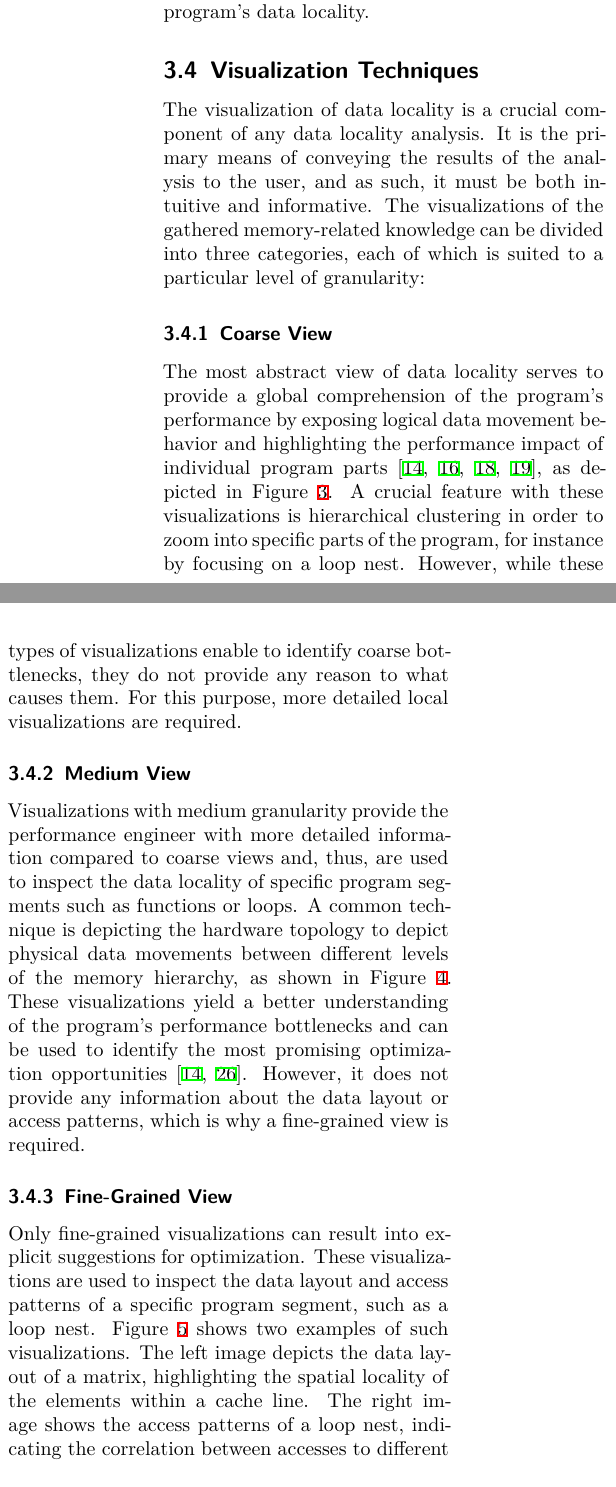
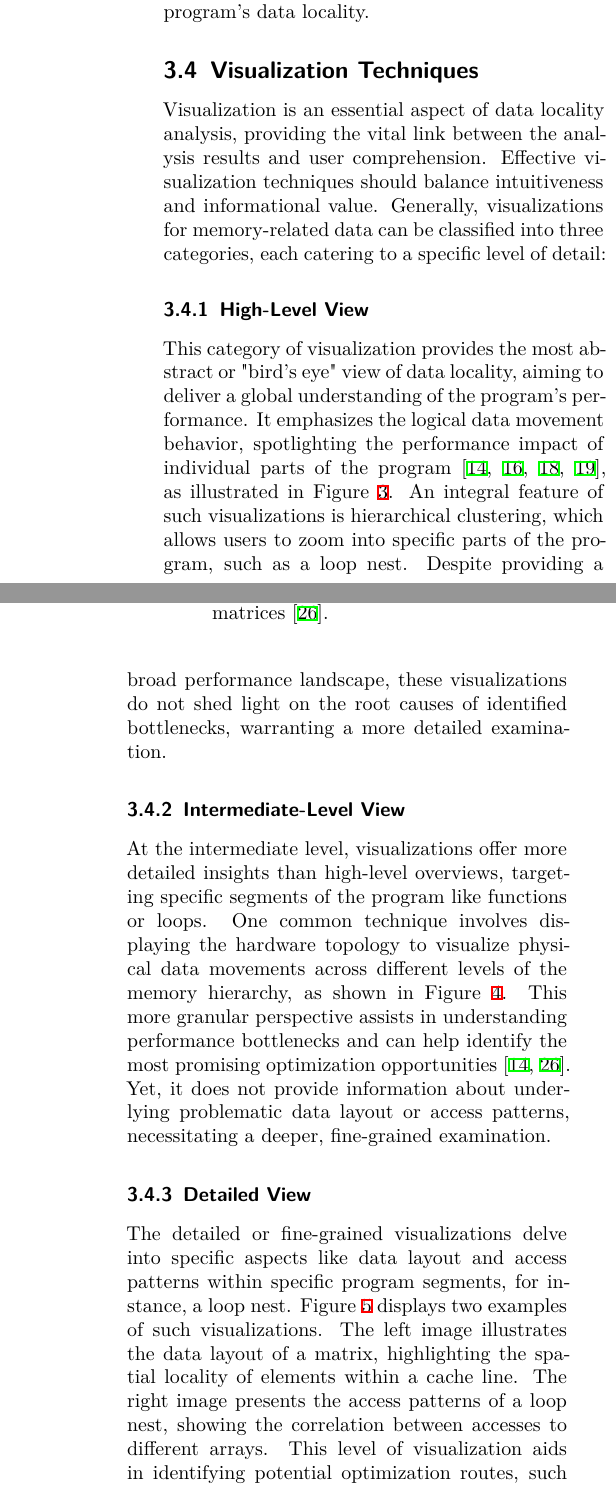
Before and after one commit to CodingTil/2023---Seminar, a LaTeX thesis (paper/seminarthesis.tex, which reads paper/methods.tex, paper/selected_works.tex): two parts of the columns of page 6 of 8 before the commit and two parts of the columns of pages 6 and 7 of 9 after it, joined at a grey line, cut so that both start at the same text. Compiled offline with XeLaTeX.

Commit message:
Selected Works

```diff
--- a/paper/methods.tex
+++ b/paper/methods.tex
@@ -73,24 +73,12 @@ Moreover, cache simulation enables close-up performance analysis of a program, s
 Despite its advantages, cache simulation demands an in-depth understanding of the target architecture, including aspects like cache hierarchy, cache replacement policy, and cache coherence protocol. Any inaccuracies in these parameters can lead to misleading results, potentially causing optimization attempts to inadvertently degrade the program's data locality.
 
 \subsection{Visualization Techniques}\label{sec:visualization}
-
-The visualization of data locality is a crucial component of any data locality analysis. It is the primary means of conveying the results of the analysis to the user, and as such, it must be both intuitive and informative. The visualizations of the gathered memory-related knowledge can be divided into three categories, each of which is suited to a particular level of granularity:
-
-\subsubsection{Coarse View}\label{sec:coarse_view}
-The most abstract view of data locality serves to provide a global comprehension of the program's performance by exposing logical data movement behavior and highlighting the performance impact of individual program parts \cite{schaad2021boosting,schaad2022boosting,gimenez2017memaxes,adhianto2010hpctoolkit}, as depicted in Figure \ref{fig:coarse}.
-A crucial feature with these visualizations is hierarchical clustering in order to zoom into specific parts of the program, for instance by focusing on a loop nest. However, while these types of visualizations enable to identify coarse bottlenecks, they do not provide any reason to what causes them. For this purpose, more detailed local visualizations are required.
-
-\subsubsection{Medium View}\label{sec:medium_view}
 \begin{figure}
 	\centering
 	\includegraphics[width=\linewidth]{pictures/memaxes_cache.png}
 	\caption{Left: A radial design representing the hardware topology. Main memory resources are depicted in deep purple and processing units in dark orange, with different layers of caches in between. Right: An complex architecture is portrayed, featuring performance data tagged onto the hardware resources through a color code, and transactions among them indicated by line thickness \cite{gimenez2017memaxes}.}
 	\label{fig:memaxes_cache}
 \end{figure}
-
-Visualizations with medium granularity provide the performance engineer with more detailed information compared to coarse views and, thus, are used to inspect the data locality of specific program segments such as functions or loops. A common technique is depicting the hardware topology to depict physical data movements between different levels of the memory hierarchy, as shown in Figure \ref{fig:memaxes_cache}. These visualizations yield a better understanding of the program's performance bottlenecks and can be used to identify the most promising optimization opportunities \cite{gimenez2017memaxes,choudhury2011abstract}. However, it does not provide any information about the data layout or access patterns, which is why a fine-grained view is required.
-
-\subsubsection{Fine-Grained View}\label{sec:fine_view}
 \begin{figure}
 	\centering
 	\begin{subfigure}[c]{.54\linewidth}
@@ -101,8 +89,7 @@ Visualizations with medium granularity provide the performance engineer with mor
 		\centering
 		\includegraphics[width=\linewidth]{pictures/boosting_access_patterns.png}
 	\end{subfigure}
-	\caption{Left: Illustration of data layouts emphasizing spatial locality via cache lines. Right: Visualization of correlated accesses to elements $A$ and $B$ with respect to accesses to $C[3,x], x \in \{0,1,2\}$. \cite{schaad2022boosting}}
+	\caption{Left: Illustration of data layouts emphasizing spatial locality via cache lines. Right: Visualization of correlated accesses to elements $A$ and $B$ with respect to accesses to $C[3,x], x \in \{0,1,2\}$ \cite{schaad2022boosting}.}
 	\label{fig:boosting_cache}
 \end{figure}
 
-Only fine-grained visualizations can result into explicit suggestions for optimization. These visualizations are used to inspect the data layout and access patterns of a specific program segment, such as a loop nest. Figure \ref{fig:boosting_cache} shows two examples of such visualizations. The left image depicts the data layout of a matrix, highlighting the spatial locality of the elements within a cache line. The right image shows the access patterns of a loop nest, indicating the correlation between accesses to different arrays. These visualizations are used to identify optimization opportunities, such as improving the spatial locality of a data structure by reshaping the data or reordering the loop to improve the data access patterns \cite{schaad2022boosting}. However, these visualizations are only useful for a single program segment and do not provide any information about the global data locality of the program. Therefore, a combination of the visualization techniques is required to obtain a comprehensive understanding of the program's data locality.
@@ -108,0 +109,14 @@ Only fine-grained visualizations can result into explicit suggestions for optimi
+	\caption{Left: Radial design used in \cite{choudhury2011abstract}. Glyphs arrange themselves into groupings indicating storage on the same cache, with data closer to the boundaries between the levels more likely to be evicted. Right: A comparison of a standard $16 \times 16$ matrix multiplication and an optimized version using $4 \times 4$ blocking. The standard version shows poor data reuse for two of the three matrices \cite{choudhury2011abstract}.}
+	\label{fig:abstract_cache}
+\end{figure*}
+
+Visualization is an essential aspect of data locality analysis, providing the vital link between the analysis results and user comprehension. Effective visualization techniques should balance intuitiveness and informational value. Generally, visualizations for memory-related data can be classified into three categories, each catering to a specific level of detail:
+
+\subsubsection{High-Level View}\label{sec:coarse_view}
+This category of visualization provides the most abstract or "bird's eye" view of data locality, aiming to deliver a global understanding of the program's performance. It emphasizes the logical data movement behavior, spotlighting the performance impact of individual parts of the program \cite{schaad2021boosting,schaad2022boosting,gimenez2017memaxes,adhianto2010hpctoolkit}, as illustrated in Figure \ref{fig:coarse}. An integral feature of such visualizations is hierarchical clustering, which allows users to zoom into specific parts of the program, such as a loop nest. Despite providing a broad performance landscape, these visualizations do not shed light on the root causes of identified bottlenecks, warranting a more detailed examination.
+
+\subsubsection{Intermediate-Level View}\label{sec:medium_view}
+At the intermediate level, visualizations offer more detailed insights than high-level overviews, targeting specific segments of the program like functions or loops. One common technique involves displaying the hardware topology to visualize physical data movements across different levels of the memory hierarchy, as shown in Figure \ref{fig:memaxes_cache}. This more granular perspective assists in understanding performance bottlenecks and can help identify the most promising optimization opportunities \cite{gimenez2017memaxes,choudhury2011abstract}. Yet, it does not provide information about underlying problematic data layout or access patterns, necessitating a deeper, fine-grained examination.
+
+\subsubsection{Detailed View}\label{sec:fine_view}
+The detailed or fine-grained visualizations delve into specific aspects like data layout and access patterns within specific program segments, for instance, a loop nest. Figure \ref{fig:boosting_cache} displays two examples of such visualizations. The left image illustrates the data layout of a matrix, highlighting the spatial locality of elements within a cache line. The right image presents the access patterns of a loop nest, showing the correlation between accesses to different arrays. This level of visualization aids in identifying potential optimization routes, such as reshaping data to improve spatial locality or reordering the loop to enhance data access patterns \cite{schaad2022boosting}. However, these visualizations provide insights into only one program segment at a time and lack a broader picture of the program's overall data locality. Therefore, it's advisable to use a mix of visualization techniques to obtain a comprehensive understanding of a program's data locality.
--- a/paper/selected_works.tex
+++ b/paper/selected_works.tex
@@ -1,2 +1 @@
-\section{Memory Access Visualization Tools}\label{sec:works}
-\textit{Take \char`~ 3 papers, briefly present how they work (which data gathering technique and what visualization), and what results they have shown.}
+\section{Exemplary Memory Access Visualization Tools}\label{sec:works}
@@ -3 +3,3 @@
 
+\subsection{MemAxes: Visualization and Analytics for Characterizing Complex Memory Performance Behaviors}\label{sec:memaxes}
+The tool \texttt{MemAxes}, developed by Giménez et al. \cite{gimenez2017memaxes}, utilizes dynamic analysis (Section \ref{sec:dynamic_analysis}) to generate an event log of memory accesses. Each logged event incorporates contextual information, facilitating a link back to the source code and recording the memory hierarchy depth at which the memory access occurred. This feature allows for the identification of problematic code lines, similar to \texttt{HPCToolkit} \cite{adhianto2010hpctoolkit}, as illustrated in Figure \ref{fig:coarse}. Recording the resolution depth of memory access enables the determination of resource utilization across each memory module and the quantification of physical data movements between them. This information is then visualized using a radial design of the hardware topology, as seen in Figure \ref{fig:memaxes_cache}. \texttt{MemAxes} also supports the display of additional attributes such as access times, latencies, and memory addresses through histograms.
```
Also changed, not shown: paper/literature.bib (+1 -1 lines), paper/pictures/OSI.pdf (deleted), paper/pictures/abstract_explanation.png (added), paper/pictures/abstract_optimized.png (added), paper/pictures/abstract_standard.png (added), paper/seminarthesis.pdf, paper/methods.tex (17 more changed lines), paper/selected_works.tex (24 more changed lines).
